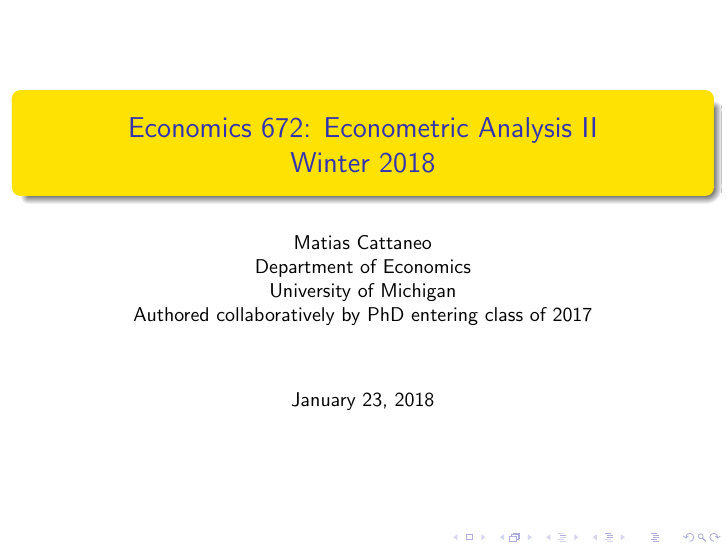
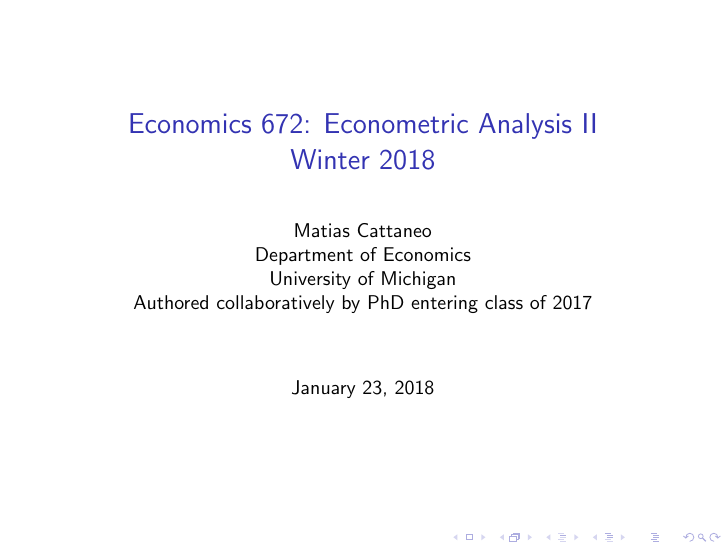
Before and after one commit to tkulczy2/Econ672_Slides, LaTeX slides (Lectures/Lecture06_20180123/Econ672-Winter2018-Slides-Lecture06.tex): page 1 of 7. Compiled offline with pdfLaTeX.

Commit message:
Signed-off-by: Steph Karol <sakarol@umich.edu>

```diff
--- a/Lectures/Lecture06_20180123/Econ672-Winter2018-Slides-Lecture06.tex
+++ b/Lectures/Lecture06_20180123/Econ672-Winter2018-Slides-Lecture06.tex
@@ -9,8 +9,8 @@
         }
 \date{January 23, 2018}
 
-\usetheme{AnnArbor}
-\usecolortheme{wolverine}
+%\usetheme{AnnArbor}
+%\usecolortheme{wolverine}
 
 \setbeamertemplate{footline}
 {%
```
Also changed, not shown: Lectures/Lecture05_20180118/Econ672-Winter2018-Slides-Lecture05.pdf (deleted), Lectures/Lecture06_20180123/Econ672-Winter2018-Slides-Lecture06.pdf (added).
